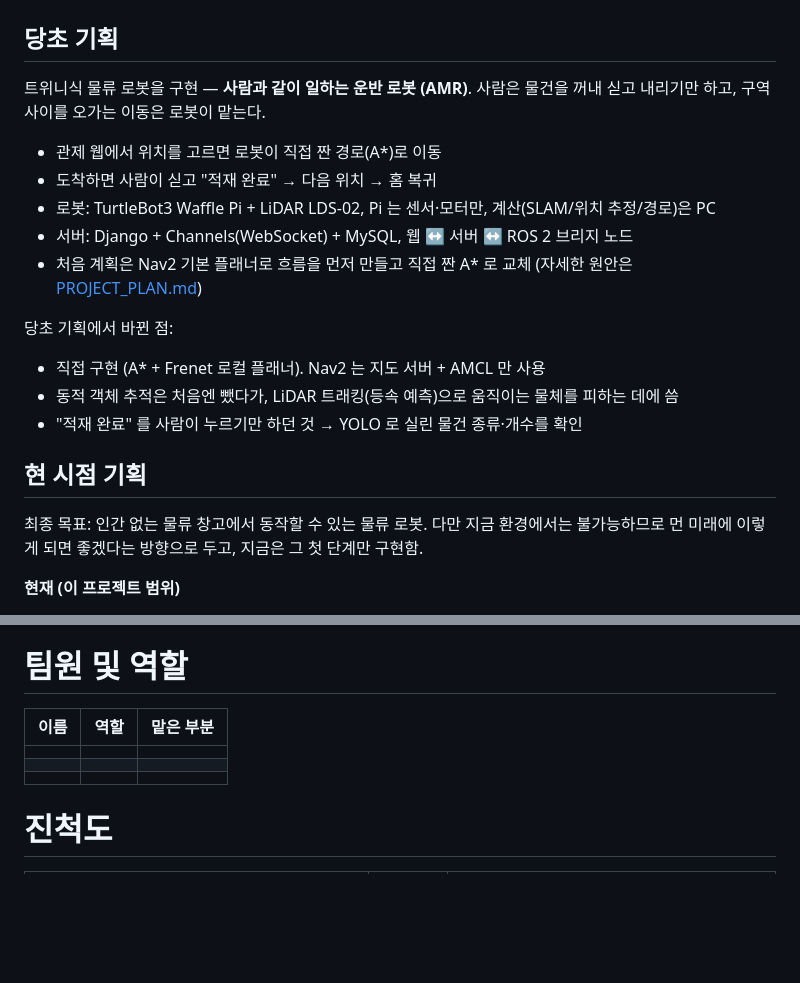
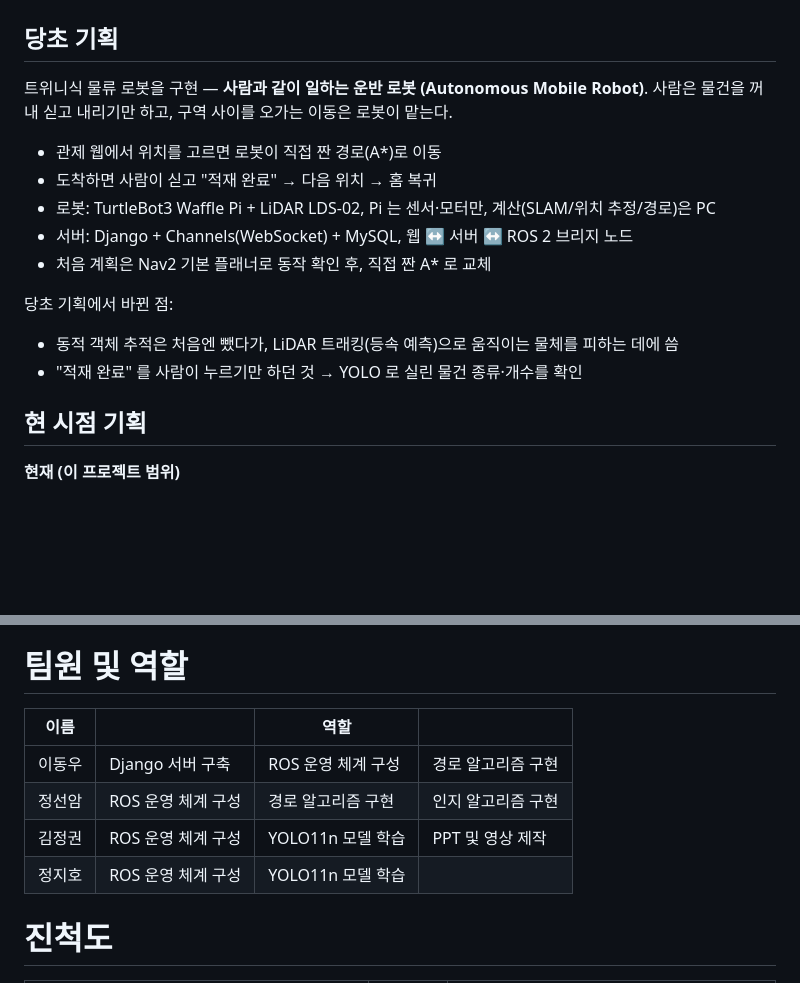
Before and after one commit to pi-lee-lee/team_project2, a Markdown page: TEAM4_PLAN.md, 2 parts joined by grey strips. Rendered like a GitHub page; blank space fills up the shorter version.

Commit message:
TEAM4_PLAN: 팀원 및 역할 채움, 기획 문구 다듬음
Co-Authored-By: Claude Opus 5.5 <noreply@anthropic.com>

```diff
--- a/TEAM4_PLAN.md
+++ b/TEAM4_PLAN.md
@@ -2,24 +2,21 @@
 
 ## 당초 기획
 
-트위니식 물류 로봇을 구현 — **사람과 같이 일하는 운반 로봇 (AMR)**.
+트위니식 물류 로봇을 구현 — **사람과 같이 일하는 운반 로봇 (Autonomous Mobile Robot)**.
 사람은 물건을 꺼내 싣고 내리기만 하고, 구역 사이를 오가는 이동은 로봇이 맡는다.
 
 - 관제 웹에서 위치를 고르면 로봇이 직접 짠 경로(A*)로 이동
 - 도착하면 사람이 싣고 "적재 완료" → 다음 위치 → 홈 복귀
 - 로봇: TurtleBot3 Waffle Pi + LiDAR LDS-02, Pi 는 센서·모터만, 계산(SLAM/위치 추정/경로)은 PC
 - 서버: Django + Channels(WebSocket) + MySQL, 웹 ↔ 서버 ↔ ROS 2 브리지 노드
-- 처음 계획은 Nav2 기본 플래너로 흐름을 먼저 만들고 직접 짠 A* 로 교체 (자세한 원안은 [PROJECT_PLAN.md](PROJECT_PLAN.md))
+- 처음 계획은 Nav2 기본 플래너로 동작 확인 후, 직접 짠 A* 로 교체
 
 당초 기획에서 바뀐 점:
-- 직접 구현 (A* + Frenet 로컬 플래너). Nav2 는 지도 서버 + AMCL 만 사용
 - 동적 객체 추적은 처음엔 뺐다가, LiDAR 트래킹(등속 예측)으로 움직이는 물체를 피하는 데에 씀
 - "적재 완료" 를 사람이 누르기만 하던 것 → YOLO 로 실린 물건 종류·개수를 확인
 
 ## 현 시점 기획
 
-최종 목표: 인간 없는 물류 창고에서 동작할 수 있는 물류 로봇.
-다만 지금 환경에서는 불가능하므로 먼 미래에 이렇게 되면 좋겠다는 방향으로 두고, 지금은 그 첫 단계만 구현함.
 
 **현재 (이 프로젝트 범위)**
 - 로봇: TurtleBot3 한 대뿐인 환경 → 여러 대 동시 작동은 하지 않음
@@ -61,11 +58,12 @@
 
 # 팀원 및 역할
 
-| 이름 | 역할 | 맡은 부분 |
-|---|---|---|
-|  |  |  |
-|  |  |  |
-|  |  |  |
+|  이름 |  | 역할 | |
+|---|---|---|---|
+| 이동우 | Django 서버 구축 | ROS 운영 체계 구성 | 경로 알고리즘 구현 |
+| 정선암 | ROS 운영 체계 구성 | 경로 알고리즘 구현 | 인지 알고리즘 구현 |
+| 김정권 | ROS 운영 체계 구성 | YOLO11n 모델 학습 | PPT 및 영상 제작 |
+| 정지호 | ROS 운영 체계 구성 | YOLO11n 모델 학습 |  |
 
 # 진척도
 
```
